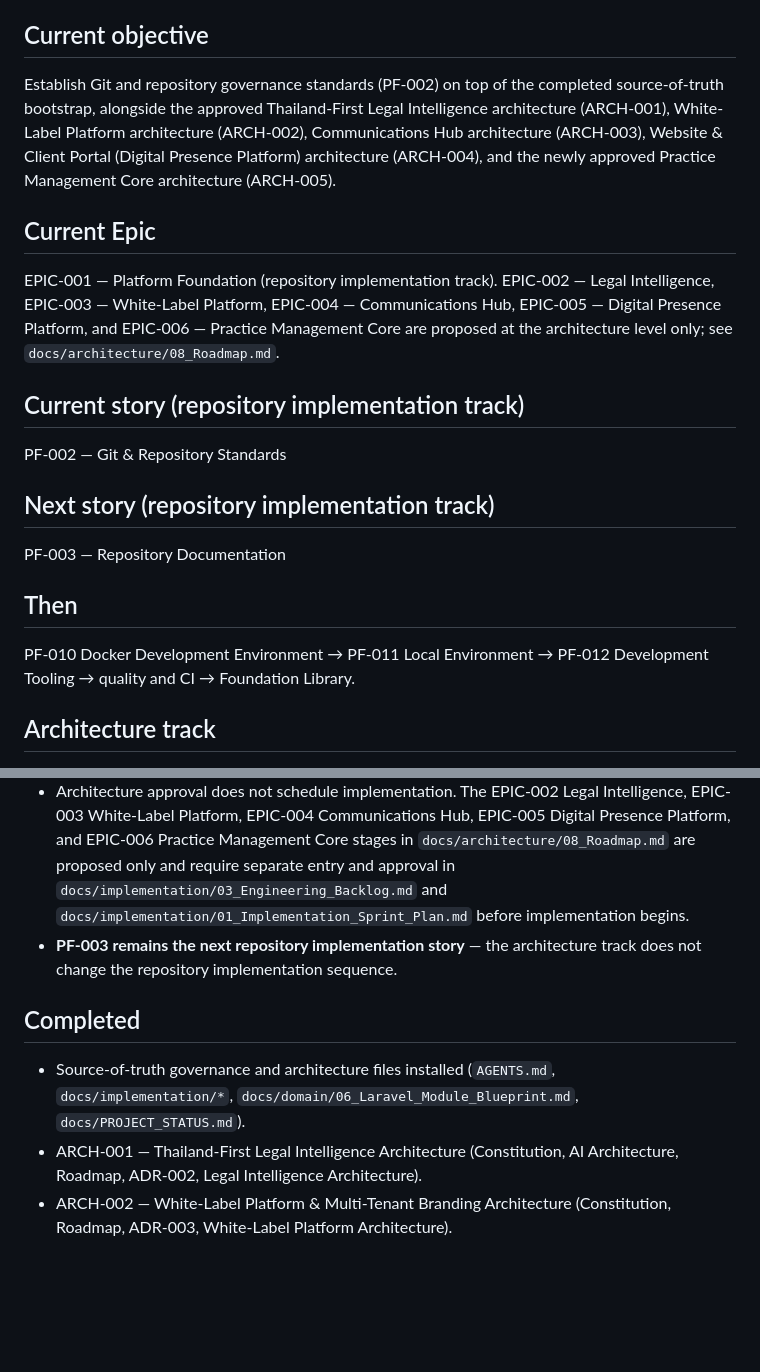
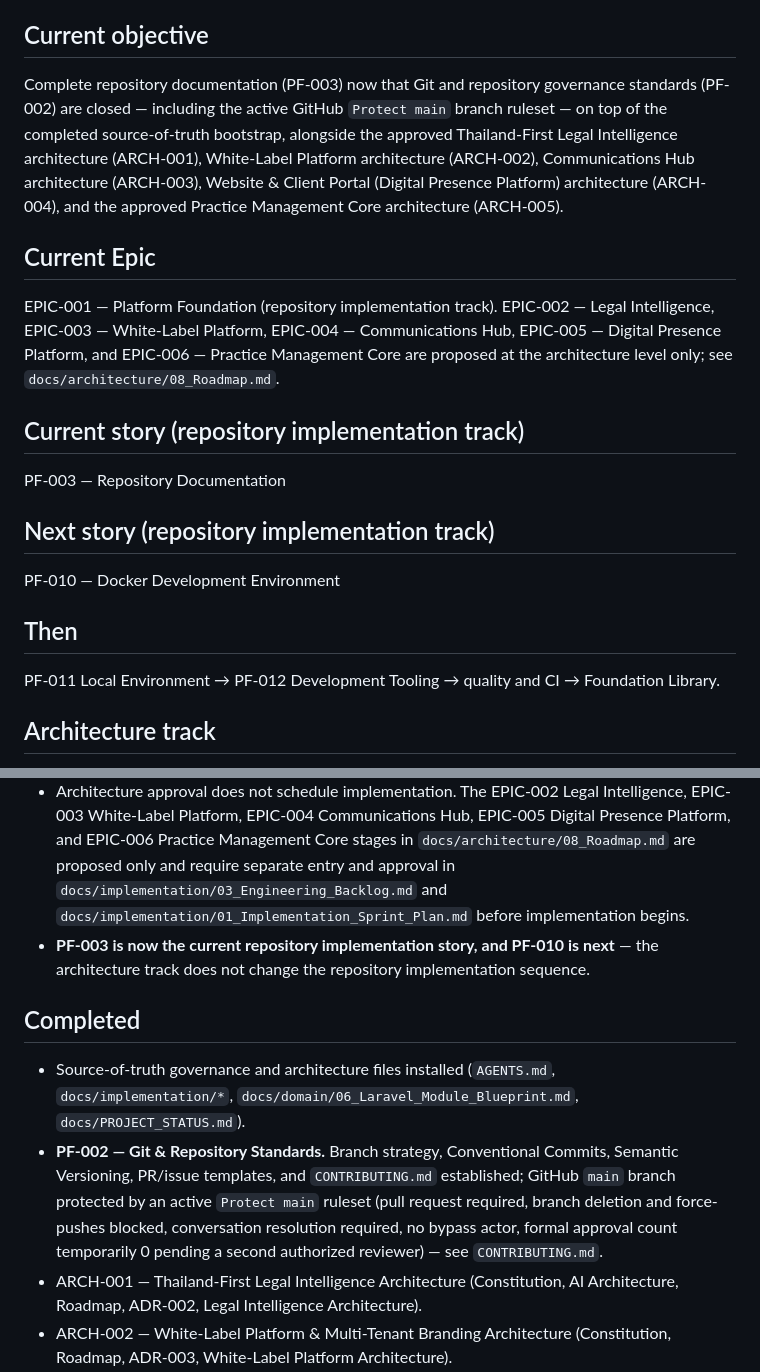
Before and after one commit to onelegalprohq/onelegalpro, a Markdown page: docs/PROJECT_STATUS.md, 2 parts joined by grey strips. GitHub-like rendering; blank space fills up the shorter version.

```diff
--- a/docs/PROJECT_STATUS.md
+++ b/docs/PROJECT_STATUS.md
@@ -5,7 +5,7 @@
 
 ## Current objective
 
-Establish Git and repository governance standards (PF-002) on top of the completed source-of-truth bootstrap, alongside the approved Thailand-First Legal Intelligence architecture (ARCH-001), White-Label Platform architecture (ARCH-002), Communications Hub architecture (ARCH-003), Website & Client Portal (Digital Presence Platform) architecture (ARCH-004), and the newly approved Practice Management Core architecture (ARCH-005).
+Complete repository documentation (PF-003) now that Git and repository governance standards (PF-002) are closed — including the active GitHub `Protect main` branch ruleset — on top of the completed source-of-truth bootstrap, alongside the approved Thailand-First Legal Intelligence architecture (ARCH-001), White-Label Platform architecture (ARCH-002), Communications Hub architecture (ARCH-003), Website & Client Portal (Digital Presence Platform) architecture (ARCH-004), and the approved Practice Management Core architecture (ARCH-005).
 
 ## Current Epic
 
@@ -13,15 +13,15 @@ EPIC-001 — Platform Foundation (repository implementation track). EPIC-002 —
 
 ## Current story (repository implementation track)
 
-PF-002 — Git & Repository Standards
+PF-003 — Repository Documentation
 
 ## Next story (repository implementation track)
 
-PF-003 — Repository Documentation
+PF-010 — Docker Development Environment
 
 ## Then
 
-PF-010 Docker Development Environment → PF-011 Local Environment → PF-012 Development Tooling → quality and CI → Foundation Library.
+PF-011 Local Environment → PF-012 Development Tooling → quality and CI → Foundation Library.
 
 ## Architecture track
 
@@ -31,11 +31,12 @@ PF-010 Docker Development Environment → PF-011 Local Environment → PF-012 De
 - **ARCH-004 — Website & Client Portal (Digital Presence Platform) Architecture: Completed.** `docs/architecture/01_OneLegalPro_Constitution.md` (Articles 14–15) and `docs/architecture/08_Roadmap.md` (EPIC-005) updated; `docs/adr/ADR-005-Website-Client-Portal.md` accepted; `docs/architecture/12_Website_Client_Portal_Architecture.md` created. Consolidates the previously unarchitected "Digital Presence" and "Client Portal" later-phase names into one bounded context. `docs/architecture/02_Product_Requirements.md`, `docs/architecture/04_Security_Architecture.md`, and `docs/architecture/05_AI_Architecture.md` were not modified — the embedded AI receptionist reuses ARCH-003's AI governance unchanged, requiring no new AI architecture.
 - **ARCH-005 — Practice Management Core Architecture: Completed.** `docs/architecture/01_OneLegalPro_Constitution.md` (Articles 16–17) and `docs/architecture/08_Roadmap.md` (EPIC-006) updated; `docs/adr/ADR-006-Practice-Management-Core.md` accepted; `docs/architecture/13_Practice_Management_Architecture.md` created. Resolves the "future Practice Management module" dependency named in ARCH-003 and ARCH-004, and consolidates the previously unarchitected "Legal Practice Core" later-phase name into one bounded context. `docs/architecture/02_Product_Requirements.md`, `docs/architecture/04_Security_Architecture.md`, and `docs/architecture/05_AI_Architecture.md` remain untouched, same precedent as ARCH-004.
 - Architecture approval does not schedule implementation. The EPIC-002 Legal Intelligence, EPIC-003 White-Label Platform, EPIC-004 Communications Hub, EPIC-005 Digital Presence Platform, and EPIC-006 Practice Management Core stages in `docs/architecture/08_Roadmap.md` are proposed only and require separate entry and approval in `docs/implementation/03_Engineering_Backlog.md` and `docs/implementation/01_Implementation_Sprint_Plan.md` before implementation begins.
-- **PF-003 remains the next repository implementation story** — the architecture track does not change the repository implementation sequence.
+- **PF-003 is now the current repository implementation story, and PF-010 is next** — the architecture track does not change the repository implementation sequence.
 
 ## Completed
 
 - Source-of-truth governance and architecture files installed (`AGENTS.md`, `docs/implementation/*`, `docs/domain/06_Laravel_Module_Blueprint.md`, `docs/PROJECT_STATUS.md`).
+- **PF-002 — Git & Repository Standards.** Branch strategy, Conventional Commits, Semantic Versioning, PR/issue templates, and `CONTRIBUTING.md` established; GitHub `main` branch protected by an active `Protect main` ruleset (pull request required, branch deletion and force-pushes blocked, conversation resolution required, no bypass actor, formal approval count temporarily 0 pending a second authorized reviewer) — see `CONTRIBUTING.md`.
 - ARCH-001 — Thailand-First Legal Intelligence Architecture (Constitution, AI Architecture, Roadmap, ADR-002, Legal Intelligence Architecture).
 - ARCH-002 — White-Label Platform & Multi-Tenant Branding Architecture (Constitution, Roadmap, ADR-003, White-Label Platform Architecture).
 - ARCH-003 — Communications Hub Architecture (Constitution, AI Architecture, Roadmap, ADR-004, Communications Hub Architecture).
```
Also changed, not shown: CONTRIBUTING.md (+13 -0 lines), docs/implementation/03_Engineering_Backlog.md (+2 -2 lines).
